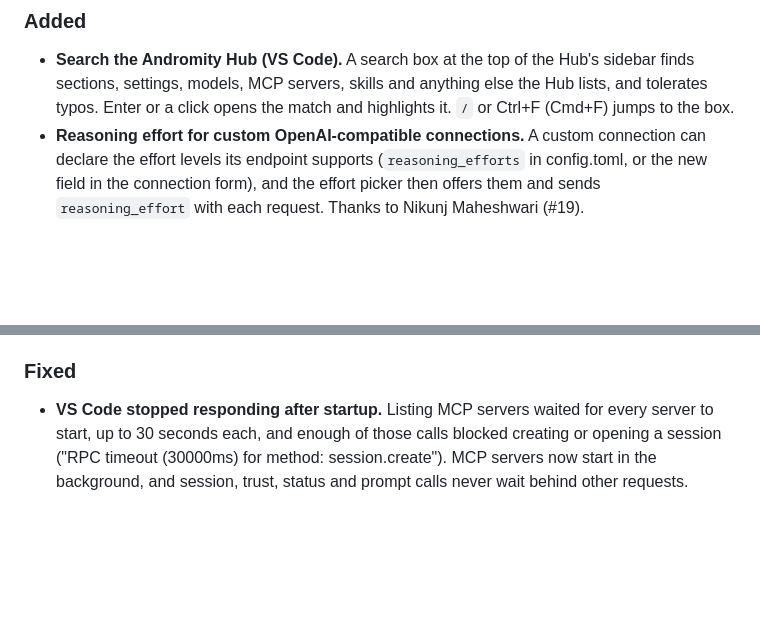
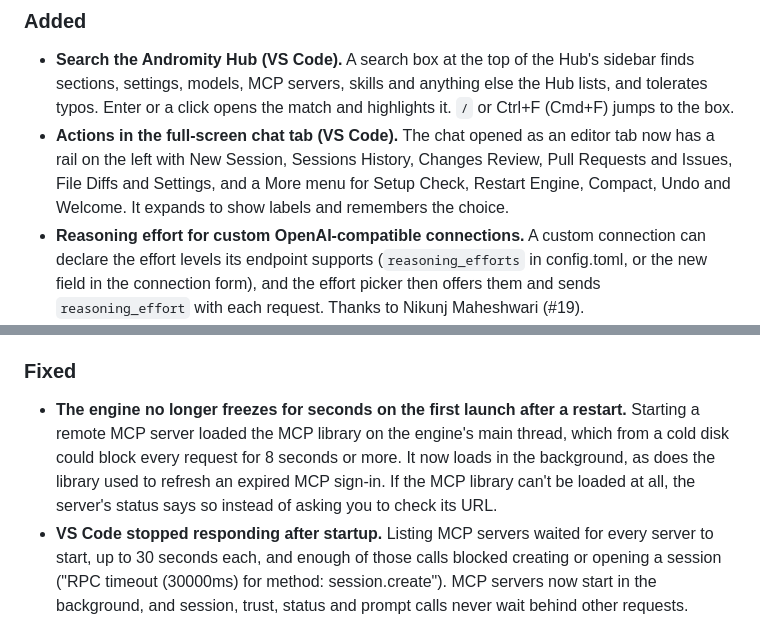
Before and after one commit to agenticmarket/andromity, a Markdown page: CHANGELOG.md, 2 parts joined by grey strips. Rendered like a GitHub page; blank space fills up the shorter version.

Commit message:
Note the chat tab's action rail and the cold-start fix in the 0.2.27 changelogs
Co-authored-by: Andromity <333054755+andromity-bot@users.noreply.github.com>

```diff
--- a/CHANGELOG.md
+++ b/CHANGELOG.md
@@ -6,6 +6,7 @@ All notable changes to Andromity are tracked here. We follow semantic versioning
 
 ### Added
 - **Search the Andromity Hub (VS Code).** A search box at the top of the Hub's sidebar finds sections, settings, models, MCP servers, skills and anything else the Hub lists, and tolerates typos. Enter or a click opens the match and highlights it. `/` or Ctrl+F (Cmd+F) jumps to the box.
+- **Actions in the full-screen chat tab (VS Code).** The chat opened as an editor tab now has a rail on the left with New Session, Sessions History, Changes Review, Pull Requests and Issues, File Diffs and Settings, and a More menu for Setup Check, Restart Engine, Compact, Undo and Welcome. It expands to show labels and remembers the choice.
 - **Reasoning effort for custom OpenAI-compatible connections.** A custom connection can declare the effort levels its endpoint supports (`reasoning_efforts` in config.toml, or the new field in the connection form), and the effort picker then offers them and sends `reasoning_effort` with each request. Thanks to Nikunj Maheshwari (#19).
 - **A new effort picker (VS Code).** A stepped rail shows only the levels the model supports, with an Auto switch and a short hint per level.
 - **Slow-request and freeze logging.** The engine logs requests that take 5 seconds or more, and when its event loop is blocked for 2 seconds or more it logs the code that was running, so a slow start can be diagnosed from the Andromity output.
@@ -18,6 +19,7 @@ All notable changes to Andromity are tracked here. We follow semantic versioning
 - **Model picker (VS Code):** each model shows its full name, provider, id and price on hover, and the price badge gives way to the name.
 
 ### Fixed
+- **The engine no longer freezes for seconds on the first launch after a restart.** Starting a remote MCP server loaded the MCP library on the engine's main thread, which from a cold disk could block every request for 8 seconds or more. It now loads in the background, as does the library used to refresh an expired MCP sign-in. If the MCP library can't be loaded at all, the server's status says so instead of asking you to check its URL.
 - **VS Code stopped responding after startup.** Listing MCP servers waited for every server to start, up to 30 seconds each, and enough of those calls blocked creating or opening a session ("RPC timeout (30000ms) for method: session.create"). MCP servers now start in the background, and session, trust, status and prompt calls never wait behind other requests. Importing the model library no longer freezes the engine during the first prompt, request timeouts start only once the engine is running, and the chat no longer waits for the model, provider and skill lists before it appears.
 - **Thinking models were cut off at 60 seconds.** A Claude model thinking for more than a minute was treated as stalled and the request was sent again three times.
 - **Effort for custom connections never reached the endpoint**, because LiteLLM dropped `reasoning_effort` for model names it doesn't know.
```
Also changed, not shown: vscode-extension/CHANGELOG.md (+2 -0 lines).
